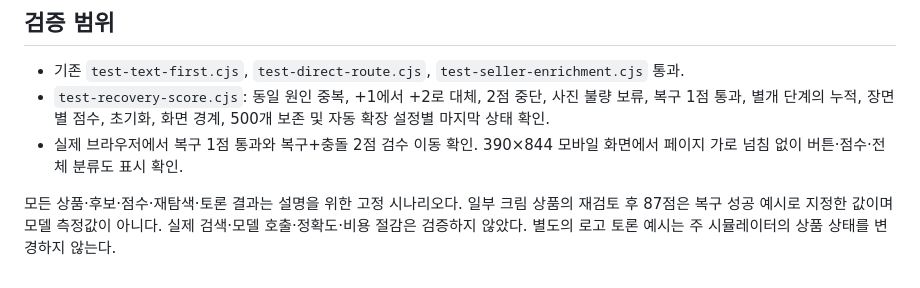
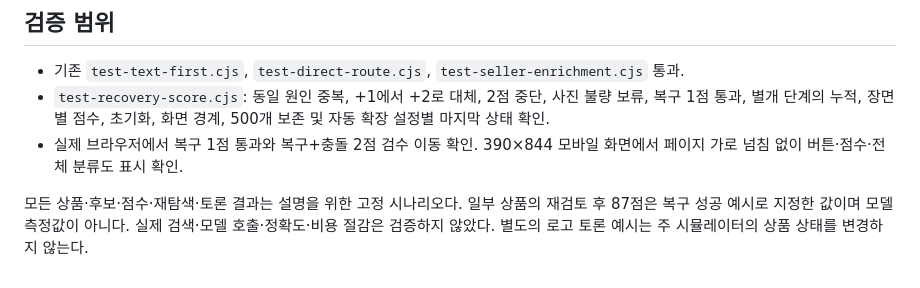
Before and after one commit to Kimhyuntae9665/product-category-flow, a Markdown page: docs/recovery-review.md, the part around the change. Rendered like a GitHub page.

```diff
--- a/docs/recovery-review.md
+++ b/docs/recovery-review.md
@@ -19,4 +19,4 @@
 - `test-recovery-score.cjs`: 동일 원인 중복, +1에서 +2로 대체, 2점 중단, 사진 불량 보류, 복구 1점 통과, 별개 단계의 누적, 장면별 점수, 초기화, 화면 경계, 500개 보존 및 자동 확장 설정별 마지막 상태 확인.
 - 실제 브라우저에서 복구 1점 통과와 복구+충돌 2점 검수 이동 확인. 390×844 모바일 화면에서 페이지 가로 넘침 없이 버튼·점수·전체 분류도 표시 확인.
 
-모든 상품·후보·점수·재탐색·토론 결과는 설명을 위한 고정 시나리오다. 일부 크림 상품의 재검토 후 87점은 복구 성공 예시로 지정한 값이며 모델 측정값이 아니다. 실제 검색·모델 호출·정확도·비용 절감은 검증하지 않았다. 별도의 로고 토론 예시는 주 시뮬레이터의 상품 상태를 변경하지 않는다.
+모든 상품·후보·점수·재탐색·토론 결과는 설명을 위한 고정 시나리오다. 일부 상품의 재검토 후 87점은 복구 성공 예시로 지정한 값이며 모델 측정값이 아니다. 실제 검색·모델 호출·정확도·비용 절감은 검증하지 않았다. 별도의 로고 토론 예시는 주 시뮬레이터의 상품 상태를 변경하지 않는다.
```
Also changed, not shown: README.md (+10 -3 lines), docs/taxonomy-expansion.md (added, +22 -0 lines), assets/overview.jpg, assets/taxonomy-branches.jpg (added), 6 other files.
